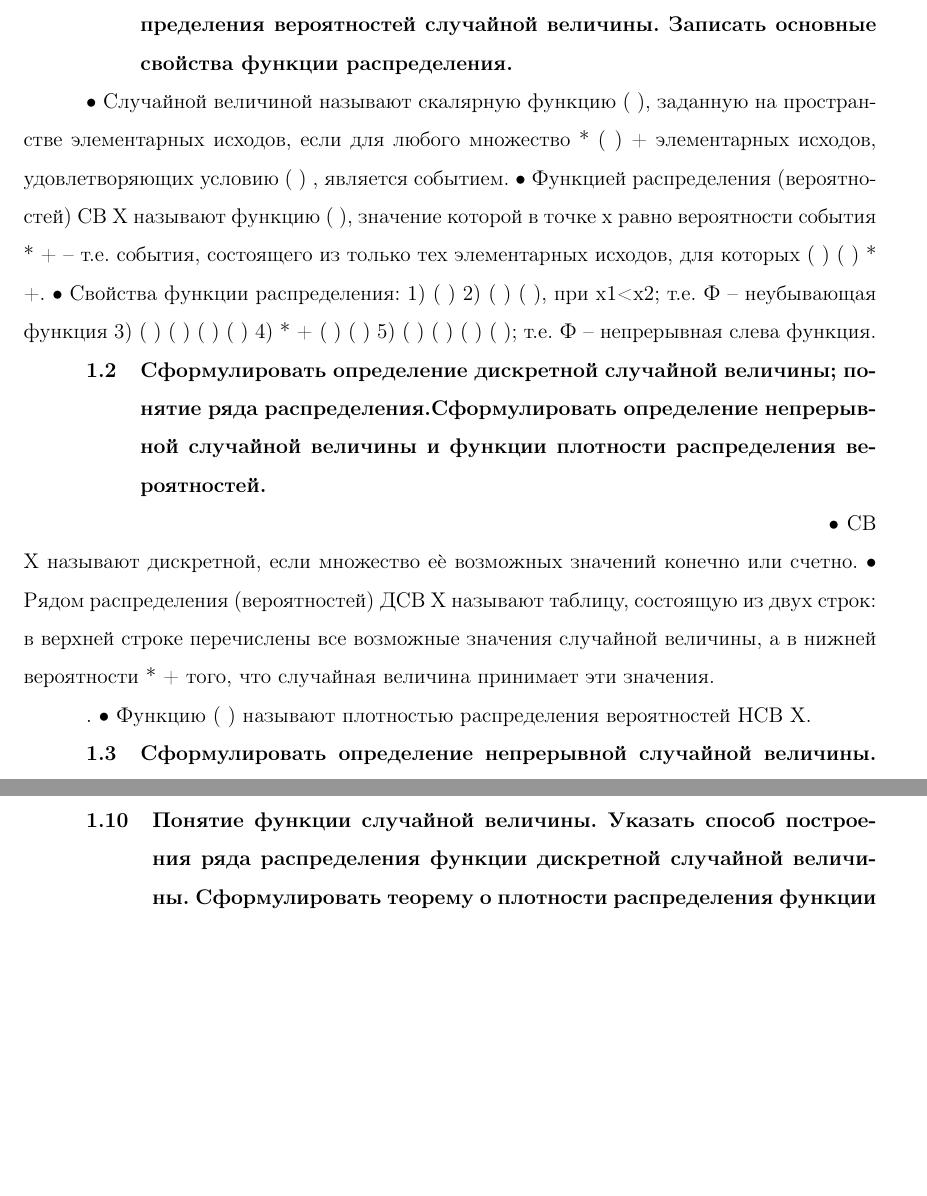
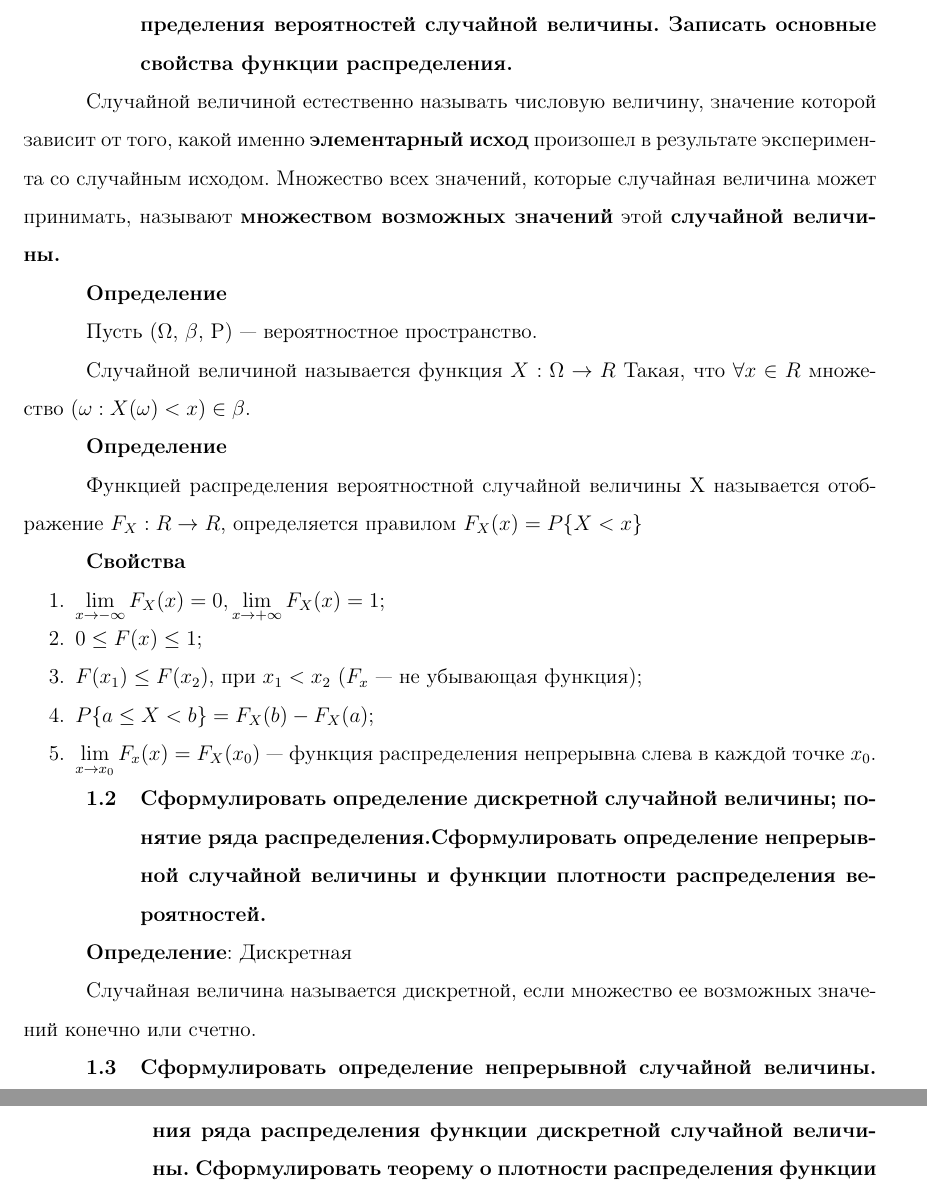
Before and after one commit to xanderkov/ics7-exams, a LaTeX document (pt/rk3/main.tex, which reads pt/rk3/content.tex): two parts of pages 3 and 5 of 7 before the commit and two parts of pages 3 and 6 of 7 after it, joined at a grey line, cut so that both start at the same text, the shorter picture padded with empty space. Compiled offline with pdfLaTeX.

Commit message:
First question done

```diff
--- a/pt/rk3/content.tex
+++ b/pt/rk3/content.tex
@@ -2,33 +2,35 @@
 
 \subsection{Сформулировать определения случайной величины и функции распределения вероятностей случайной величины. Записать основные свойства функции распределения.}
 
-• Случайной величиной называют скалярную функцию ( ), заданную на пространстве элементарных исходов, если для любого
-множество * ( ) + элементарных исходов, удовлетворяющих условию ( ) , является событием.
-• Функцией распределения (вероятностей) СВ Х называют функцию ( ), значение которой в точке х равно вероятности события * + –
-т.е. события, состоящего из только тех элементарных исходов, для которых ( ) ( ) * +.
-• Свойства функции распределения:
-1) ( )
-2) (
-) (
-), при х1<х2; т.е. Ф – неубывающая функция
-3) ( ) ( ) ( ) ( )
-4) *
-+ (
-) (
-)
-5) ( ) ( ) ( ) ( ); т.е. Ф – непрерывная слева функция.
+Случайной величиной естественно называть числовую величину, значение которой зависит от того, какой именно \textbf{элементарный исход} произошел в результате эксперимента со случайным исходом.
+Множество всех значений, которые случайная величина может принимать, называют \textbf{множеством возможных значений} этой \textbf{случайной величины.}
+
+\textbf{Определение}
+
+Пусть ($\Omega$, $\beta$, P) --- вероятностное пространство.
+
+Случайной величиной называется функция $X : \Omega \rightarrow R$
+Такая, что $\forall x \in R$ множество $(\omega : X (\omega) < x) \in \beta$.
+
+\textbf{Определение}
+
+Функцией распределения вероятностной случайной величины X называется отображение $F_X : R \rightarrow R$, определяется правилом $F_X(x) = P\{X < x\}$
+
+\textbf{Свойства}
+
+\begin{enumerate}[label=\arabic*.]
+	\item $\lim\limits_{x \rightarrow -\infty}F_X(x) = 0, \lim\limits_{x \rightarrow +\infty}F_X(x) = 1$;
+	\item $0 \leq F(x) \leq 1$;
+	\item $F(x_1) \leq F(x_2)$, при $x_1 < x_2$ ($F_x$ --- не убывающая функция);
+	\item $P\{a \leq X < b\} = F_X(b) - F_X(a)$;
+	\item $\lim\limits_{x \rightarrow x_0}F_x(x) = F_X(x_0)$ --- функция распределения непрерывна слева в каждой точке $x_0$.
+\end{enumerate}
 
 \subsection{Сформулировать определение дискретной случайной величины; понятие ряда распределения.Сформулировать определение непрерывной случайной величины и функции плотности распределения вероятностей.}
 
-~~~ ~~~ ~~~ ~~~ ~~~ ~~~ ~~~ ~~~ ~~~ ~~~ ~~~ ~~~ ~~~ ~~~ ~~~ ~~~ ~~~ ~~~ ~~~ ~~~ ~~~ ~~~ ~~~ ~~~
-• СВ Х называют дискретной, если множество еѐ возможных значений конечно или счетно.
-• Рядом распределения (вероятностей) ДСВ Х называют таблицу, состоящую из двух строк: в верхней строке перечислены все возможные
-значения случайной величины, а в нижней вероятности *
-+ того, что случайная величина принимает эти значения.
+\textbf{Определение}: Дискретная
 
-
-.
-• Функцию ( ) называют плотностью распределения вероятностей НСВ Х.
+Случайная величина называется дискретной, если множество ее возможных значений конечно или счетно.
 
 \subsection{Сформулировать определение непрерывной случайной величины. Записать основные свойства функции плотности распределения вероятностей непрерывной случайной величины.}
 
```
Also changed, not shown: pt/rk3/main.pdf, pt/rk3/content.tex (11 more changed lines).
